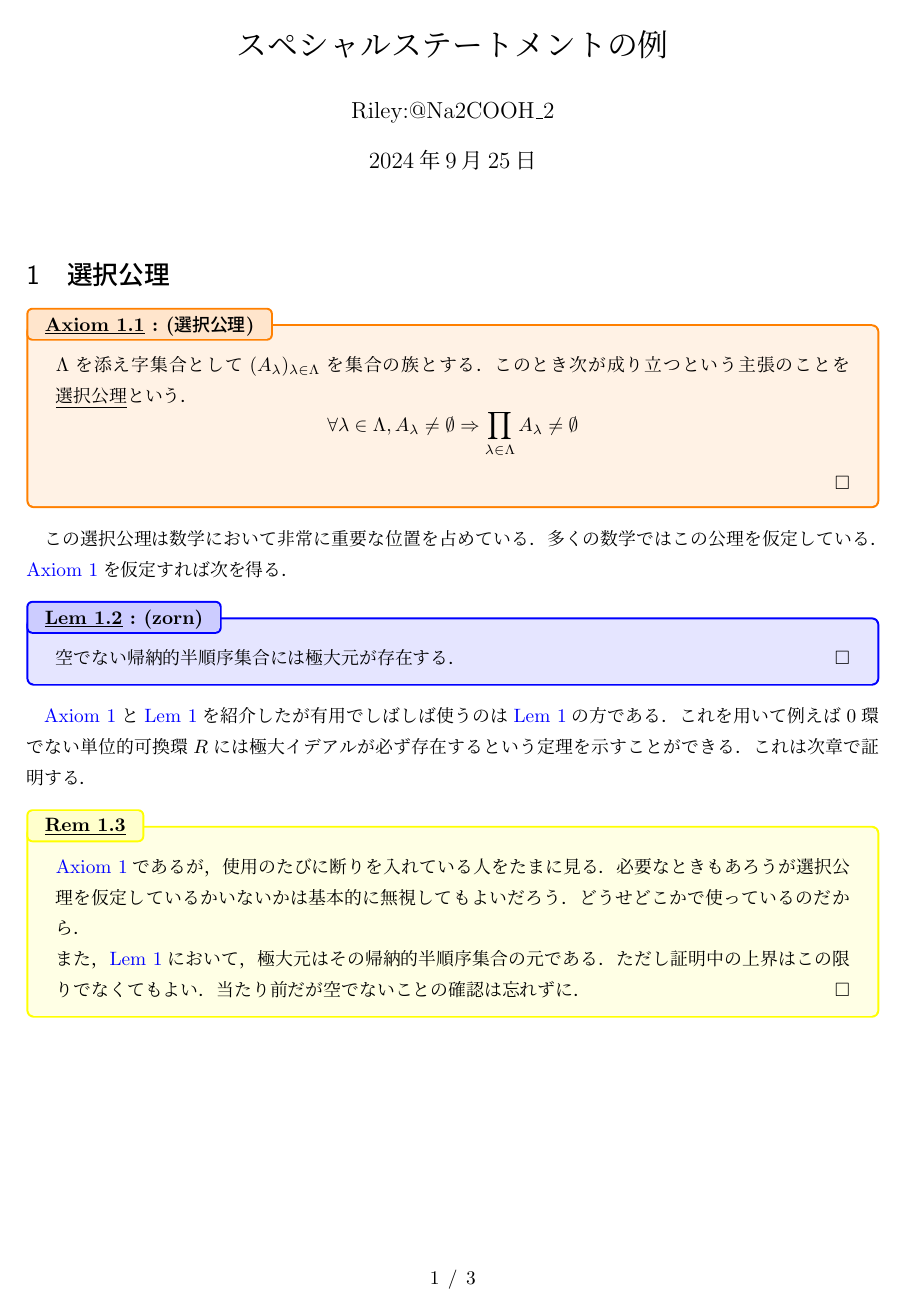
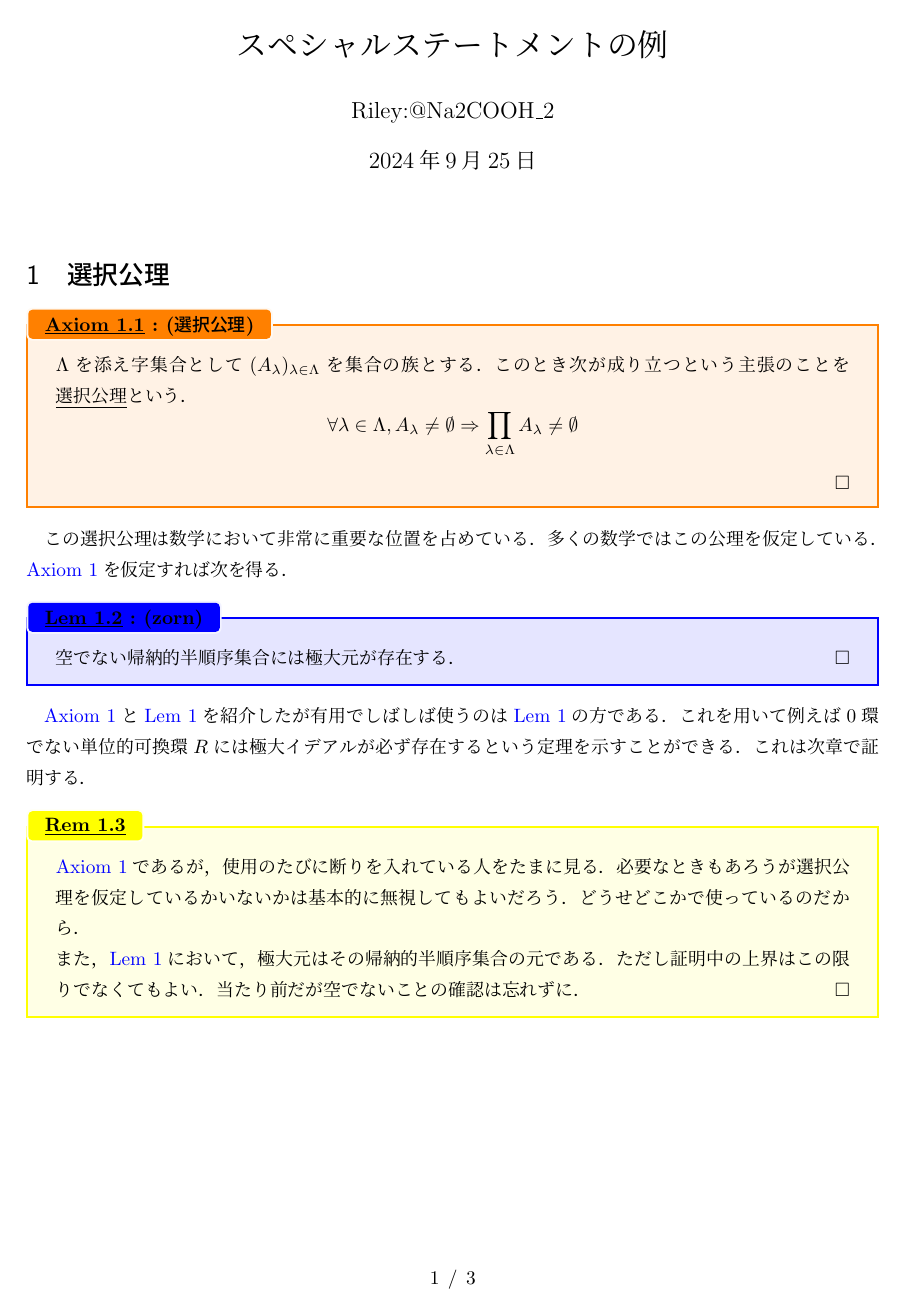
Before and after one commit to Nuko333/GitVs, a LaTeX document (TeXfile/theorem env/latex env.tex, which reads TeXfile/theorem env/statementenv.sty): page 1 of 3. Compiled offline with pLaTeX and dvipdfmx.

Commit message:
TeXfile share!!

```diff
--- /dev/null
+++ b/TeXfile/theorem env/statementenv.sty
@@ -0,0 +1,346 @@
+%Enviroment of Axiom, Def (definition), Th (theorem), Prop (proposition), Lem (lemma), Cor(corollary), Rem (remark), Ex (example), Question, Pred (prediction).
+\usepackage{xcolor}
+\usepackage[dvipdfmx]{graphicx}
+\usepackage{tikz}
+\usepackage{ifthen} %Using \ifthenelse
+\usepackage{etoolbox} %if else package of blank
+\usepackage{amsthm} %Proof environment
+\usepackage[most]{tcolorbox} %Insert tcolorbox package and its option
+
+%Define counter
+\newcounter{statementnum}[section]
+\newcounter{axiomnum}[statementnum]
+\newcounter{defnum}[statementnum]
+\newcounter{thnum}[statementnum]
+\newcounter{propnum}[statementnum]
+\newcounter{lemnum}[statementnum]
+\newcounter{cornum}[statementnum]
+\newcounter{remnum}[statementnum]
+\newcounter{exnum}[statementnum]
+\newcounter{questnum}[statementnum]
+\newcounter{prednum}[statementnum]
+\renewcommand{\thestatementnum}{\arabic{section}.\arabic{statementnum}}
+%Statement color
+%https://latexcolor.com/
+\definecolor{axiomcol}{rgb}{1,0.5,0} %オレンジ
+\definecolor{defcol}{rgb}{0,1,0} %緑
+\definecolor{thcol}{rgb}{1,0,0} %赤
+\definecolor{propcol}{rgb}{0,1,1} %水色
+\definecolor{lemcol}{rgb}{0,0,1} %青
+\definecolor{corcol}{rgb}{0.5,1,0} %黄緑
+\definecolor{remcol}{rgb}{1,1,0} %黄色
+\definecolor{excol}{rgb}{.8,.8,.8} %灰色
+\definecolor{questcol}{rgb}{1,0,1} %ピンク
+\definecolor{predcol}{rgb}{0.6,0,1} %紫色
+
+%Foundamental design of tcolorbox
+\tcbset{
+    statement/.style={
+            enhanced,
+            coltitle=black,
+            colframe=#1,
+	    fonttitle=\bfseries,
+            boxrule=1pt,
+            colback=#1!10,
+            breakable,
+            sharp corners,
+            attach boxed title to top left={yshift*=-\tcboxedtitleheight/2},
+            boxed title style={
+                    colframe=#1!5,
+                    boxrule=1pt,
+                    colback=#1,
+		    height=6mm,
+		    %bean arc
+                },
+            after upper=\hfill $\square$
+        }
+}
+%Statement environment
+\newenvironment{statesp}[3][]{%
+\ifthenelse{\equal{#2}{axiom}}{
+%Axiom environment
+\ifblank{#1}{
+    \stepcounter{statementnum}
+}{
+    \refstepcounter{axiomnum}\label{axiom:#1} %Refference
+    \addtocounter{axiomnum}{-1}
+    \stepcounter{statementnum}
+}
+\ifthenelse{\equal{#3}{}}{
+    \tcbset{
+        blank/.style={title={\underline{Axiom~\thestatementnum}}}
+    }
+}{
+    \tcbset{
+        blank/.style={title={\underline{Axiom~\thestatementnum}~:~(#3)}}
+    }
+}
+\begin{tcolorbox}[statement=axiomcol, blank]
+}{
+%Definition environment
+\ifthenelse{\equal{#2}{def}}{
+\ifblank{#1}{
+    \stepcounter{statementnum}
+}{
+    \refstepcounter{defnum}\label{def:#1} %Refference
+    \addtocounter{defnum}{-1}
+    \stepcounter{statementnum}
+}
+\ifthenelse{\equal{#3}{}}{
+    \tcbset{
+        blank/.style={title={\underline{Def~\thestatementnum}}}
+    }
+}{
+    \tcbset{
+        blank/.style={title={\underline{Def~\thestatementnum}~:~(#3)}}
+    }
+}
+\begin{tcolorbox}[statement=defcol, blank]
+}{
+%Theorem environment
+\ifthenelse{\equal{#2}{th}}{
+\ifblank{#1}{
+    \stepcounter{statementnum}
+}{
+    \refstepcounter{thnum}\label{th:#1} %Refference
+    \addtocounter{thnum}{-1}
+    \stepcounter{statementnum}
+}
+\ifthenelse{\equal{#3}{}}{
+    \tcbset{
+        blank/.style={title={\underline{Th~\thestatementnum}}}
+    }
+}{
+    \tcbset{
+        blank/.style={title={\underline{Th~\thestatementnum}~:~(#3)}}
+    }
+}
+\begin{tcolorbox}[statement=thcol, blank]
+}{
+%Proposition environment
+\ifthenelse{\equal{#2}{prop}}{
+\ifblank{#1}{
+    \stepcounter{statementnum}
+}{
+    \refstepcounter{propnum}\label{prop:#1} %Refference
+    \addtocounter{propnum}{-1}
+    \stepcounter{statementnum}
+}
+\ifthenelse{\equal{#3}{}}{
+    \tcbset{
+        blank/.style={title={\underline{Prop~\thestatementnum}}}
+    }
+}{
+    \tcbset{
+        blank/.style={title={\underline{Prop~\thestatementnum}~:~(#3)}}
+    }
+}
+\begin{tcolorbox}[statement=propcol, blank]
+}{
+%Lemma environment
+\ifthenelse{\equal{#2}{lem}}{
+\ifblank{#1}{
+    \stepcounter{statementnum}
+}{
+    \refstepcounter{lemnum}\label{lem:#1} %Refference
+    \addtocounter{lemnum}{-1}
+    \stepcounter{statementnum}
+}
+\ifthenelse{\equal{#3}{}}{
+    \tcbset{
+        blank/.style={title={\underline{Lem~\thestatementnum}}}
+    }
+}{
+    \tcbset{
+        blank/.style={title={\underline{Lem~\thestatementnum}~:~(#3)}}
+    }
+}
+\begin{tcolorbox}[statement=lemcol, blank]
+}{
+%Remark environment
+\ifthenelse{\equal{#2}{cor}}{
+\ifblank{#1}{
+    \stepcounter{statementnum}
+}{
+    \refstepcounter{cornum}\label{cor:#1} %Refference
+    \addtocounter{cornum}{-1}
+    \stepcounter{statementnum}
+}
+\ifthenelse{\equal{#3}{}}{
+    \tcbset{
+        blank/.style={title={\underline{Cor~\thestatementnum}}}
+    }
+}{
+    \tcbset{
+        blank/.style={title={\underline{Cor~\thestatementnum}~:~(#3)}}
+    }
+}
+\begin{tcolorbox}[statement=corcol, blank]
+}{
+%Remark environment
+\ifthenelse{\equal{#2}{rem}}{
+\ifblank{#1}{
+    \stepcounter{statementnum}
+}{
+    \refstepcounter{remnum}\label{rem:#1} %Refference
+    \addtocounter{remnum}{-1}
+    \stepcounter{statementnum}
+}
+\ifthenelse{\equal{#3}{}}{
+    \tcbset{
+        blank/.style={title={\underline{Rem~\thestatementnum}}}
+    }
+}{
+    \tcbset{
+        blank/.style={title={\underline{Rem~\thestatementnum}~:~(#3)}}
+    }
+}
+\begin{tcolorbox}[statement=remcol, blank]
+}{
+%Example environment
+\ifthenelse{\equal{#2}{ex}}{
+\ifblank{#1}{
+    \stepcounter{statementnum}
+}{
+    \refstepcounter{exnum}\label{ex:#1} %Refference
+    \addtocounter{exnum}{-1}
+    \stepcounter{statementnum}
+}
+\ifthenelse{\equal{#3}{}}{
+    \tcbset{
+        blank/.style={title={\underline{Ex~\thestatementnum}}}
+    }
+}{
+    \tcbset{
+        blank/.style={title={\underline{Ex~\thestatementnum}~:~(#3)}}
+    }
+}
+\begin{tcolorbox}[statement=excol, blank]
+}{
+%Question environment
+\ifthenelse{\equal{#2}{quest}}{
+\ifblank{#1}{
+    \stepcounter{statementnum}
+}{
+    \refstepcounter{questnum}\label{quest:#1} %Refference
+    \addtocounter{questnum}{-1}
+    \stepcounter{statementnum}
+}
+\ifthenelse{\equal{#3}{}}{
+    \tcbset{
+        blank/.style={title={\underline{Question~\thestatementnum}}}
+    }
+}{
+    \tcbset{
+        blank/.style={title={\underline{Question~\thestatementnum}~:~(#3)}}
+    }
+}
+\begin{tcolorbox}[statement=questcol, blank]
+}{
+%Prediction environment
+\ifthenelse{\equal{#2}{pred}}{
+    \ifblank{#1}{
+        \stepcounter{statementnum}
+    }{
+        \refstepcounter{prednum}\label{pred:#1} %Refference
+        \addtocounter{prednum}{-1}
+        \stepcounter{statementnum}
+    }
+    \ifthenelse{\equal{#3}{}}{
+        \tcbset{
+            blank/.style={title={\underline{Pred~\thestatementnum}}}
+        }
+    }{
+        \tcbset{
+            blank/.style={title={\underline{Pred~\thestatementnum}~:~(#3)}}
+        }
+    }
+    \begin{tcolorbox}[statement=predcol, blank]
+}{
+    %If an environment name is not determined environment
+    \ifblank{#1}{
+        \relax
+    }{
+        \label{#1} %Refference
+    }
+    \ifthenelse{\equal{#3}{}}{
+        \tcbset{
+            blank/.style={title={\underline{#2}}}
+        }
+    }{
+        \tcbset{
+            blank/.style={title={\underline{#2}~:~(#3)}}
+        }
+    }
+    \begin{tcolorbox}[statement=excol, blank]
+        }%Pred if
+        }%Question if
+        }%Ex if
+        }%Rem if
+        }%Cor if
+        }%Lem if
+        }%Prop if
+        }%Th if
+        }%Def if
+        }%Axiom if
+
+        }{\end{tcolorbox}}
+%Proof environment
+\renewcommand{\proofname}{\textit{pf}.)} %Change first style of proof
+\renewcommand{\qedsymbol}{$\blacksquare$} %Change end style of proof
+\makeatletter
+\renewenvironment{proof}[1][\proofname]{\par
+    \pushQED{\qed}%
+    \normalfont \topsep6\p@\@plus6\p@\relax
+    \trivlist
+    \item\relax
+    {
+        #1\@addpunct{}}\hspace\labelsep\ignorespaces
+}{%
+    \popQED\endtrivlist\@endpefalse
+}
+\makeatother
+
+\newenvironment{pfsp}{\begin{proof}}{\end{proof}}
+
+
+%Refference
+\mathtoolsset{showonlyrefs=true} %Give numbers of equation in equation and align environment only to refered them.
+\usepackage[
+    dvipdfmx,
+    setpagesize=false,
+    bookmarks=true,
+    bookmarksdepth=tocdepth,
+    bookmarksnumbered=true,
+    colorlinks=true,
+    linkcolor=blue,
+    pdftitle={},
+    pdfsubject={},
+    pdfauthor={},
+    pdfkeywords={}
+]{hyperref} %Insert hyperlink into a document
+\usepackage{pxjahyper} %PDFのしおり機能の日本語文字化けを防ぐ((u)pLaTeXのときのみかく)
+\usepackage[
+    noabbrev,
+    capitalise,
+    nameinlink,
+]{cleveref} %Including label name into ref and coloring link name too
+\crefname{axiomnum}{Axiom}{Axiom}
+\Crefname{axiomnum}{Axiom}{Axiom}
+\crefname{defnum}{Def}{Def}
+\Crefname{defnum}{Def}{Def}
+\crefname{thnum}{Th}{Th}
+\Crefname{thnum}{Th}{Th}
+\crefname{propnum}{Prop}{Prop}
+\Crefname{propnum}{Prop}{Prop}
+\crefname{lemnum}{Lem}{Lem}
+\Crefname{lemnum}{Lem}{Lem}
+\crefname{remnum}{Rem}{Rem}
+\Crefname{remnum}{Rem}{Rem}
+\crefname{exnum}{Ex}{Ex}
+\Crefname{exnum}{Ex}{Ex}
+\crefname{questnum}{Question}{Question}
+\Crefname{questnum}{Question}{Question}
+\crefname{prednum}{Pred}{Pred}
+\Crefname{prednum}{Pred}{Pred}
+\newcommand{\refsp}[1]{\cref{#1}}
```
Also changed, not shown: TeXfile/testt.tex (renamed from texfile share/testt.tex, +18 -6 lines), TeXfile/theorem env/過去の試作/latex env.tex (added, +127 -0 lines), TeXfile/theorem env/過去の試作/statementenv2.sty (added, +184 -0 lines), TeXfile/testt.pdf (added), TeXfile/theorem env/latex env.pdf (added), TeXfile/theorem env/latex env.tex (renamed from texfile share/latex env.tex), TeXfile/theorem env/statementenv2.sty (renamed from texfile share/statementenv2.sty), TeXfile/theorem env/過去の試作/latex env.pdf (renamed from texfile share/latex env.pdf), TeXfile/theorem env/過去の試作/statementenv.sty (renamed from texfile share/statementenv.sty), texfile share/testt.pdf (deleted), 21 other files.
